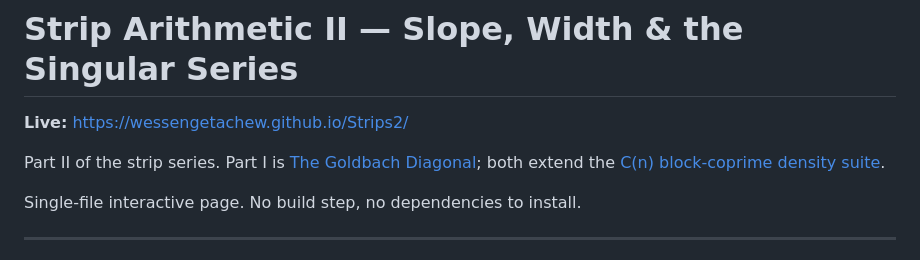
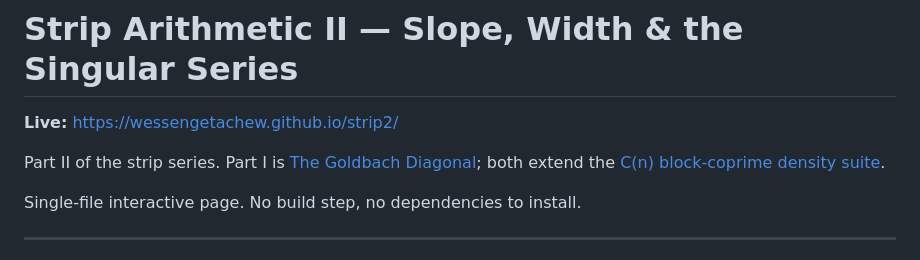
Before and after one commit to wessengetachew/Strip2, a Markdown page: README.md, the part around one of its changes. GitHub-like rendering.

Commit message:
Update live link and reference in README

```diff
--- a/README.md
+++ b/README.md
@@ -1,6 +1,6 @@
 # Strip Arithmetic II — Slope, Width & the Singular Series
 
-**Live:** https://wessengetachew.github.io/Strips2/
+**Live:** https://wessengetachew.github.io/strip2/
 
 Part II of the strip series. Part I is
 [The Goldbach Diagonal](https://wessengetachew.github.io/Partition/); both extend the
```
Also changed, not shown: other parts of README.md (+1 -1 lines).
